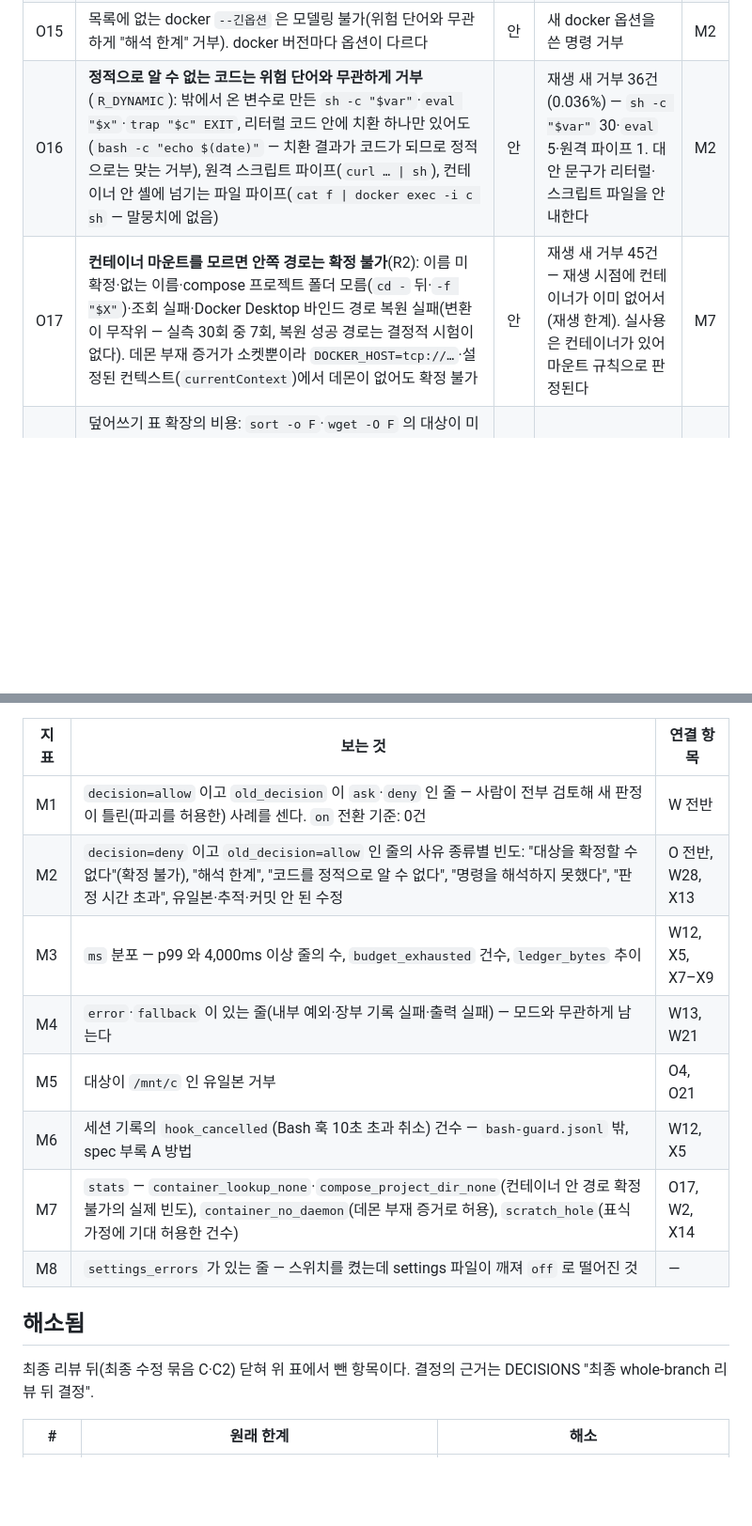
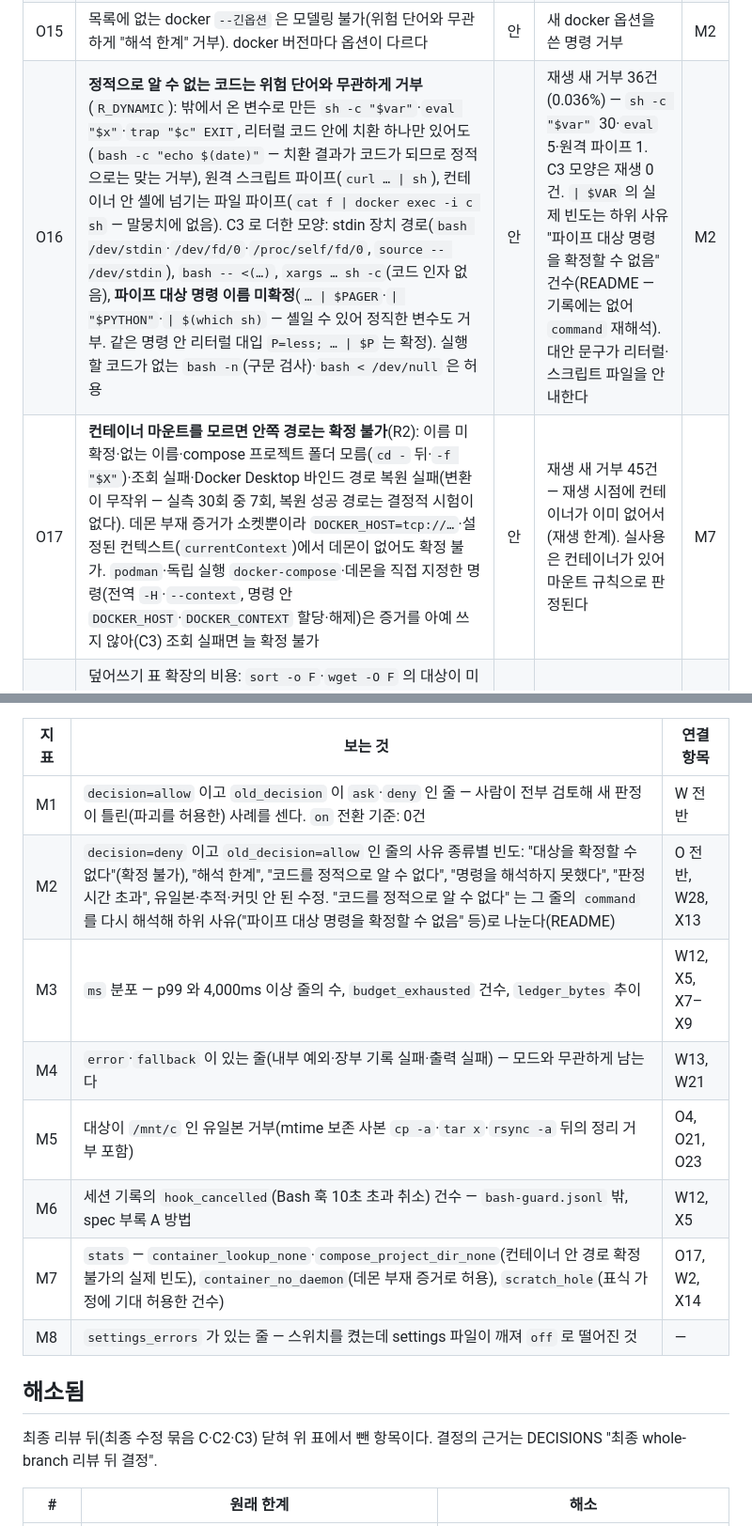
Before and after one commit to Phantomn/claude-project-config, a Markdown page: plugins/harness-core/LIMITS.md, 2 parts joined by grey strips. Shown at 94% size. Rendered like a GitHub page; blank space fills up the shorter version.

```diff
--- a/plugins/harness-core/LIMITS.md
+++ b/plugins/harness-core/LIMITS.md
@@ -89,8 +90,8 @@ bash-guard 가 알고 받아들인 한계. 설계: `docs/superpowers/specs/2026-
 | O13 | `docker compose run` 은 서비스 마운트를 compose 파일에서 읽지 않아(`docker compose config` 미사용) 인자 마운트 밖 경로 작업도 확정 불가. 컨테이너 안 `chmod -R` 은 볼륨 규칙이 과하다 | 안 | 오탐 빈도 미확인 | M2 |
 | O14 | 세션 저장소의 `filter-repo`·`reflog expire` 등 reflog 파괴는 저장소 출처와 무관하게 거부 — 사용자 정책 질문으로 남김 | 안 | 드묾 | M2 |
 | O15 | 목록에 없는 docker `--긴옵션` 은 모델링 불가(위험 단어와 무관하게 "해석 한계" 거부). docker 버전마다 옵션이 다르다 | 안 | 새 docker 옵션을 쓴 명령 거부 | M2 |
-| O16 | **정적으로 알 수 없는 코드는 위험 단어와 무관하게 거부**(`R_DYNAMIC`): 밖에서 온 변수로 만든 `sh -c "$var"`·`eval "$x"`·`trap "$c" EXIT`, 리터럴 코드 안에 치환 하나만 있어도(`bash -c "echo $(date)"` — 치환 결과가 코드가 되므로 정적으로는 맞는 거부), 원격 스크립트 파이프(`curl … \| sh`), 컨테이너 안 셸에 넘기는 파일 파이프(`cat f \| docker exec -i c sh` — 말뭉치에 없음) | 안 | 재생 새 거부 36건(0.036%) — `sh -c "$var"` 30·`eval` 5·원격 파이프 1. 대안 문구가 리터럴·스크립트 파일을 안내한다 | M2 |
-| O17 | **컨테이너 마운트를 모르면 안쪽 경로는 확정 불가**(R2): 이름 미확정·없는 이름·compose 프로젝트 폴더 모름(`cd -` 뒤·`-f "$X"`)·조회 실패·Docker Desktop 바인드 경로 복원 실패(변환이 무작위 — 실측 30회 중 7회, 복원 성공 경로는 결정적 시험이 없다). 데몬 부재 증거가 소켓뿐이라 `DOCKER_HOST=tcp://…`·설정된 컨텍스트(`currentContext`)에서 데몬이 없어도 확정 불가 | 안 | 재생 새 거부 45건 — 재생 시점에 컨테이너가 이미 없어서(재생 한계). 실사용은 컨테이너가 있어 마운트 규칙으로 판정된다 | M7 |
+| O16 | **정적으로 알 수 없는 코드는 위험 단어와 무관하게 거부**(`R_DYNAMIC`): 밖에서 온 변수로 만든 `sh -c "$var"`·`eval "$x"`·`trap "$c" EXIT`, 리터럴 코드 안에 치환 하나만 있어도(`bash -c "echo $(date)"` — 치환 결과가 코드가 되므로 정적으로는 맞는 거부), 원격 스크립트 파이프(`curl … \| sh`), 컨테이너 안 셸에 넘기는 파일 파이프(`cat f \| docker exec -i c sh` — 말뭉치에 없음). C3 로 더한 모양: stdin 장치 경로(`bash /dev/stdin`·`/dev/fd/0`·`/proc/self/fd/0`, `source -- /dev/stdin`), `bash -- <(…)`, `xargs … sh -c`(코드 인자 없음), **파이프 대상 명령 이름 미확정**(`… \| $PAGER`·`\| "$PYTHON"`·`\| $(which sh)` — 셸일 수 있어 정직한 변수도 거부. 같은 명령 안 리터럴 대입 `P=less; … \| $P` 는 확정). 실행할 코드가 없는 `bash -n`(구문 검사)·`bash < /dev/null` 은 허용 | 안 | 재생 새 거부 36건(0.036%) — `sh -c "$var"` 30·`eval` 5·원격 파이프 1. C3 모양은 재생 0건. `\| $VAR` 의 실제 빈도는 하위 사유 "파이프 대상 명령을 확정할 수 없음" 건수(README — 기록에는 없어 `command` 재해석). 대안 문구가 리터럴·스크립트 파일을 안내한다 | M2 |
+| O17 | **컨테이너 마운트를 모르면 안쪽 경로는 확정 불가**(R2): 이름 미확정·없는 이름·compose 프로젝트 폴더 모름(`cd -` 뒤·`-f "$X"`)·조회 실패·Docker Desktop 바인드 경로 복원 실패(변환이 무작위 — 실측 30회 중 7회, 복원 성공 경로는 결정적 시험이 없다). 데몬 부재 증거가 소켓뿐이라 `DOCKER_HOST=tcp://…`·설정된 컨텍스트(`currentContext`)에서 데몬이 없어도 확정 불가. `podman`·독립 실행 `docker-compose`·데몬을 직접 지정한 명령(전역 `-H`·`--context`, 명령 안 `DOCKER_HOST`·`DOCKER_CONTEXT` 할당·해제)은 증거를 아예 쓰지 않아(C3) 조회 실패면 늘 확정 불가 | 안 | 재생 새 거부 45건 — 재생 시점에 컨테이너가 이미 없어서(재생 한계). 실사용은 컨테이너가 있어 마운트 규칙으로 판정된다 | M7 |
 | O18 | 덮어쓰기 표 확장의 비용: `sort -o F`·`wget -O F` 의 대상이 미확정 cwd(`cd "$D"` 뒤)·미확정 변수면 확정 불가, `ln -sf X {HOME}/.dotfile` 처럼 세션 전 파일을 링크로 바꾸면 유일본 거부. 모호한 긴 옵션 약어(`wget --o`)·모르는 긴 옵션은 확정 불가. `watch` 는 인자를 이어 `sh -c` 로 해석해 바깥 셸이 확장한 값의 공백이 다시 나뉜다(거부 쪽으로만 틀린다) | 안 | 재생 새 거부 34건(`sort`·`wget` 26, `ln -sf` 8) | M2 |
 | O19 | `find` 미리보기가 0 이 아닌 종료 코드(일부 하위 폴더 권한 오류 등)로 끝나면 출력이 있어도 확정 불가(`target_class.find_preview`) | 안 | 권한 없는 하위 폴더가 섞인 트리의 `find -delete` 거부 | M2 |
 | O20 | 장부가 비활성이면(상태 폴더가 절대경로가 아님 — 훅 환경에 `HOME` 없음) `SESSION_NEW` 를 쓰지 않는다 — 세션이 만든 파일 삭제도 거부(보호 쪽) | 안 | 훅 환경에서 비현실적 | M2 |
@@ -126,17 +128,17 @@ bash-guard 가 알고 받아들인 한계. 설계: `docs/superpowers/specs/2026-
 | 지표 | 보는 것 | 연결 항목 |
 |---|---|---|
 | M1 | `decision=allow` 이고 `old_decision` 이 `ask`·`deny` 인 줄 — 사람이 전부 검토해 새 판정이 틀린(파괴를 허용한) 사례를 센다. `on` 전환 기준: 0건 | W 전반 |
-| M2 | `decision=deny` 이고 `old_decision=allow` 인 줄의 사유 종류별 빈도: "대상을 확정할 수 없다"(확정 불가), "해석 한계", "코드를 정적으로 알 수 없다", "명령을 해석하지 못했다", "판정 시간 초과", 유일본·추적·커밋 안 된 수정 | O 전반, W28, X13 |
+| M2 | `decision=deny` 이고 `old_decision=allow` 인 줄의 사유 종류별 빈도: "대상을 확정할 수 없다"(확정 불가), "해석 한계", "코드를 정적으로 알 수 없다", "명령을 해석하지 못했다", "판정 시간 초과", 유일본·추적·커밋 안 된 수정. "코드를 정적으로 알 수 없다" 는 그 줄의 `command` 를 다시 해석해 하위 사유("파이프 대상 명령을 확정할 수 없음" 등)로 나눈다(README) | O 전반, W28, X13 |
 | M3 | `ms` 분포 — p99 와 4,000ms 이상 줄의 수, `budget_exhausted` 건수, `ledger_bytes` 추이 | W12, X5, X7–X9 |
 | M4 | `error`·`fallback` 이 있는 줄(내부 예외·장부 기록 실패·출력 실패) — 모드와 무관하게 남는다 | W13, W21 |
-| M5 | 대상이 `/mnt/c` 인 유일본 거부 | O4, O21 |
+| M5 | 대상이 `/mnt/c` 인 유일본 거부(mtime 보존 사본 `cp -a`·`tar x`·`rsync -a` 뒤의 정리 거부 포함) | O4, O21, O23 |
 | M6 | 세션 기록의 `hook_cancelled`(Bash 훅 10초 초과 취소) 건수 — `bash-guard.jsonl` 밖, spec 부록 A 방법 | W12, X5 |
 | M7 | `stats` — `container_lookup_none`·`compose_project_dir_none`(컨테이너 안 경로 확정 불가의 실제 빈도), `container_no_daemon`(데몬 부재 증거로 허용), `scratch_hole`(표식 가정에 기대 허용한 건수) | O17, W2, X14 |
 | M8 | `settings_errors` 가 있는 줄 — 스위치를 켰는데 settings 파일이 깨져 `off` 로 떨어진 것 | — |
 
 ## 해소됨
 
-최종 리뷰 뒤(최종 수정 묶음 C·C2) 닫혀 위 표에서 뺀 항목이다. 결정의 근거는 DECISIONS "최종 whole-branch 리뷰 뒤 결정".
+최종 리뷰 뒤(최종 수정 묶음 C·C2·C3) 닫혀 위 표에서 뺀 항목이다. 결정의 근거는 DECISIONS "최종 whole-branch 리뷰 뒤 결정".
 
 | # | 원래 한계 | 해소 |
 |---|---|---|
```
Also changed, not shown: other parts of plugins/harness-core/LIMITS.md (+8 -4 lines).
